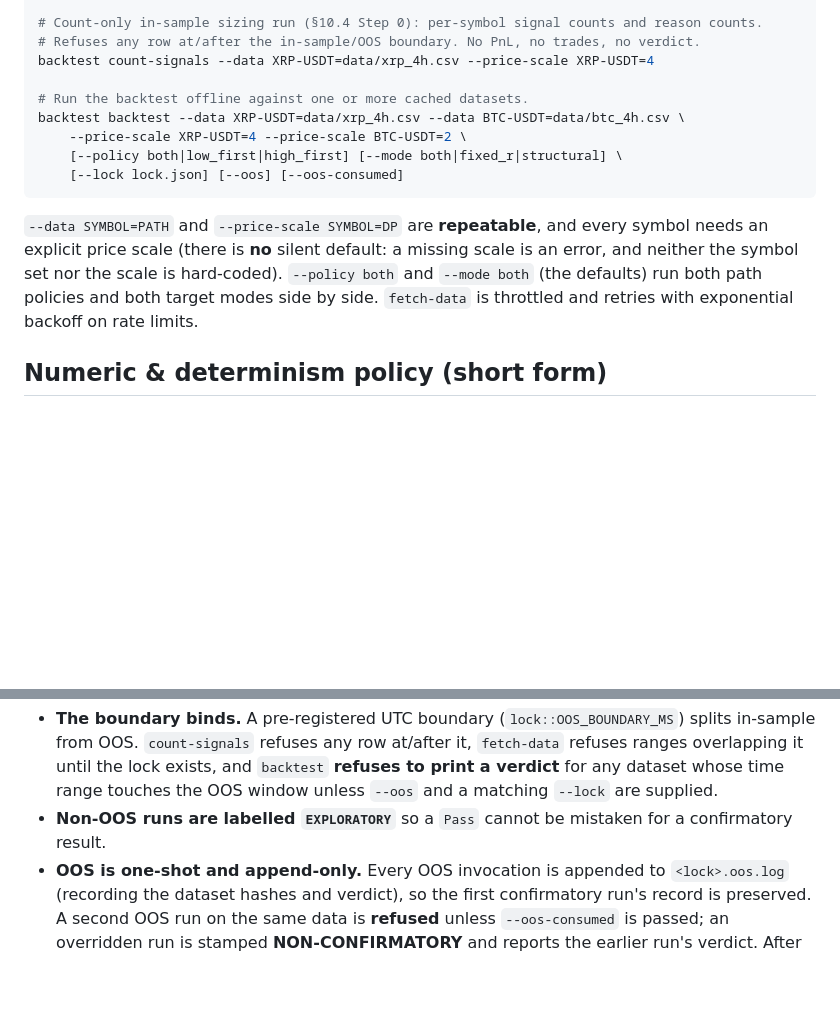
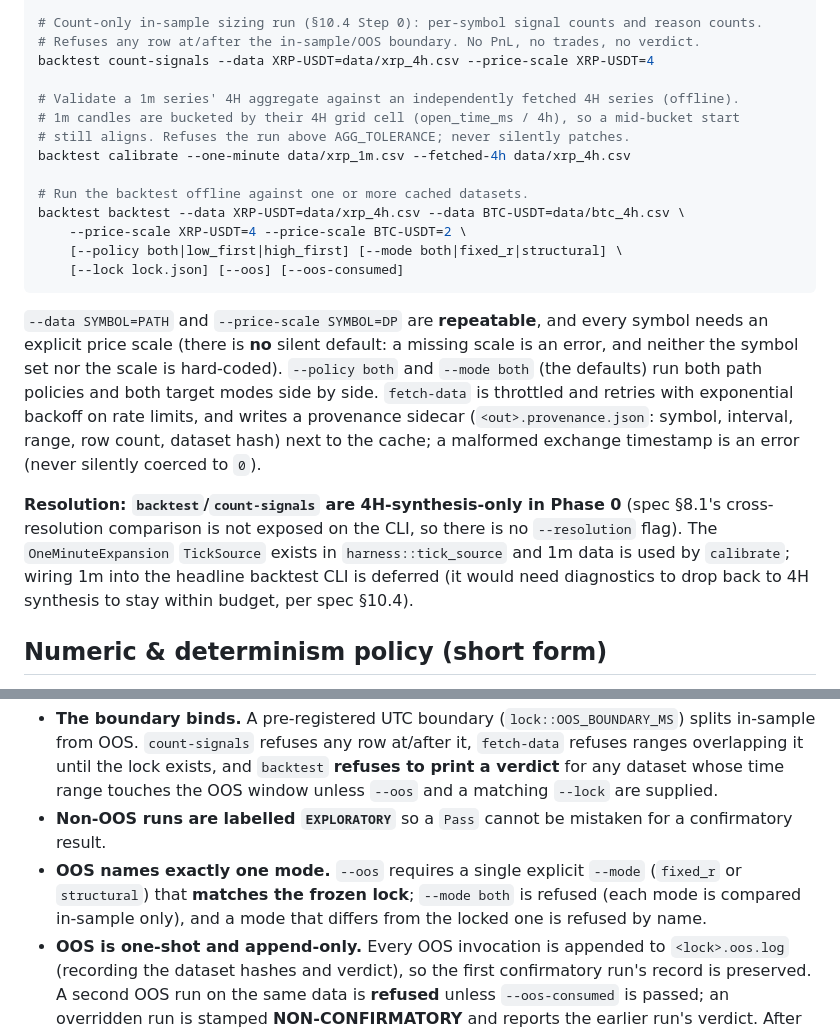
Before and after one commit to N-Choo/CoinBot.v3, a Markdown page: process/strategy-analyzer/README.md, 2 parts joined by grey strips. Drawn GitHub-style; blank space fills up the shorter version.

Commit message:
docs(strategy-analyzer): record 4H-only CLI, explicit OOS mode, provenance sidecar

```diff
--- a/process/strategy-analyzer/README.md
+++ b/process/strategy-analyzer/README.md
@@ -86,6 +86,11 @@ backtest freeze-lock --data XRP-USDT=data/xrp_4h.csv --price-scale XRP-USDT=4 \
 # Refuses any row at/after the in-sample/OOS boundary. No PnL, no trades, no verdict.
 backtest count-signals --data XRP-USDT=data/xrp_4h.csv --price-scale XRP-USDT=4
 
+# Validate a 1m series' 4H aggregate against an independently fetched 4H series (offline).
+# 1m candles are bucketed by their 4H grid cell (open_time_ms / 4h), so a mid-bucket start
+# still aligns. Refuses the run above AGG_TOLERANCE; never silently patches.
+backtest calibrate --one-minute data/xrp_1m.csv --fetched-4h data/xrp_4h.csv
+
 # Run the backtest offline against one or more cached datasets.
 backtest backtest --data XRP-USDT=data/xrp_4h.csv --data BTC-USDT=data/btc_4h.csv \
     --price-scale XRP-USDT=4 --price-scale BTC-USDT=2 \
@@ -97,7 +102,15 @@ backtest backtest --data XRP-USDT=data/xrp_4h.csv --data BTC-USDT=data/btc_4h.cs
 explicit price scale (there is **no** silent default: a missing scale is an error, and neither the
 symbol set nor the scale is hard-coded). `--policy both` and `--mode both` (the defaults) run both
 path policies and both target modes side by side. `fetch-data` is throttled and retries with
-exponential backoff on rate limits.
+exponential backoff on rate limits, and writes a provenance sidecar (`<out>.provenance.json`:
+symbol, interval, range, row count, dataset hash) next to the cache; a malformed exchange timestamp
+is an error (never silently coerced to `0`).
+
+**Resolution: `backtest`/`count-signals` are 4H-synthesis-only in Phase 0** (spec §8.1's
+cross-resolution comparison is not exposed on the CLI, so there is no `--resolution` flag). The
+`OneMinuteExpansion` `TickSource` exists in `harness::tick_source` and 1m data is used by
+`calibrate`; wiring 1m into the headline backtest CLI is deferred (it would need diagnostics to drop
+back to 4H synthesis to stay within budget, per spec §10.4).
 
 ## Numeric & determinism policy (short form)
 
@@ -136,6 +149,9 @@ so changing any of those inputs changes the lock.
   range touches the OOS window unless `--oos` and a matching `--lock` are supplied.
 - **Non-OOS runs are labelled `EXPLORATORY`** so a `Pass` cannot be mistaken for a confirmatory
   result.
+- **OOS names exactly one mode.** `--oos` requires a single explicit `--mode` (`fixed_r` or
+  `structural`) that **matches the frozen lock**; `--mode both` is refused (each mode is compared
+  in-sample only), and a mode that differs from the locked one is refused by name.
 - **OOS is one-shot and append-only.** Every OOS invocation is appended to `<lock>.oos.log`
   (recording the dataset hashes and verdict), so the first confirmatory run's record is preserved.
   A second OOS run on the same data is **refused** unless `--oos-consumed` is passed; an overridden
```
Also changed, not shown: 1 other file.
